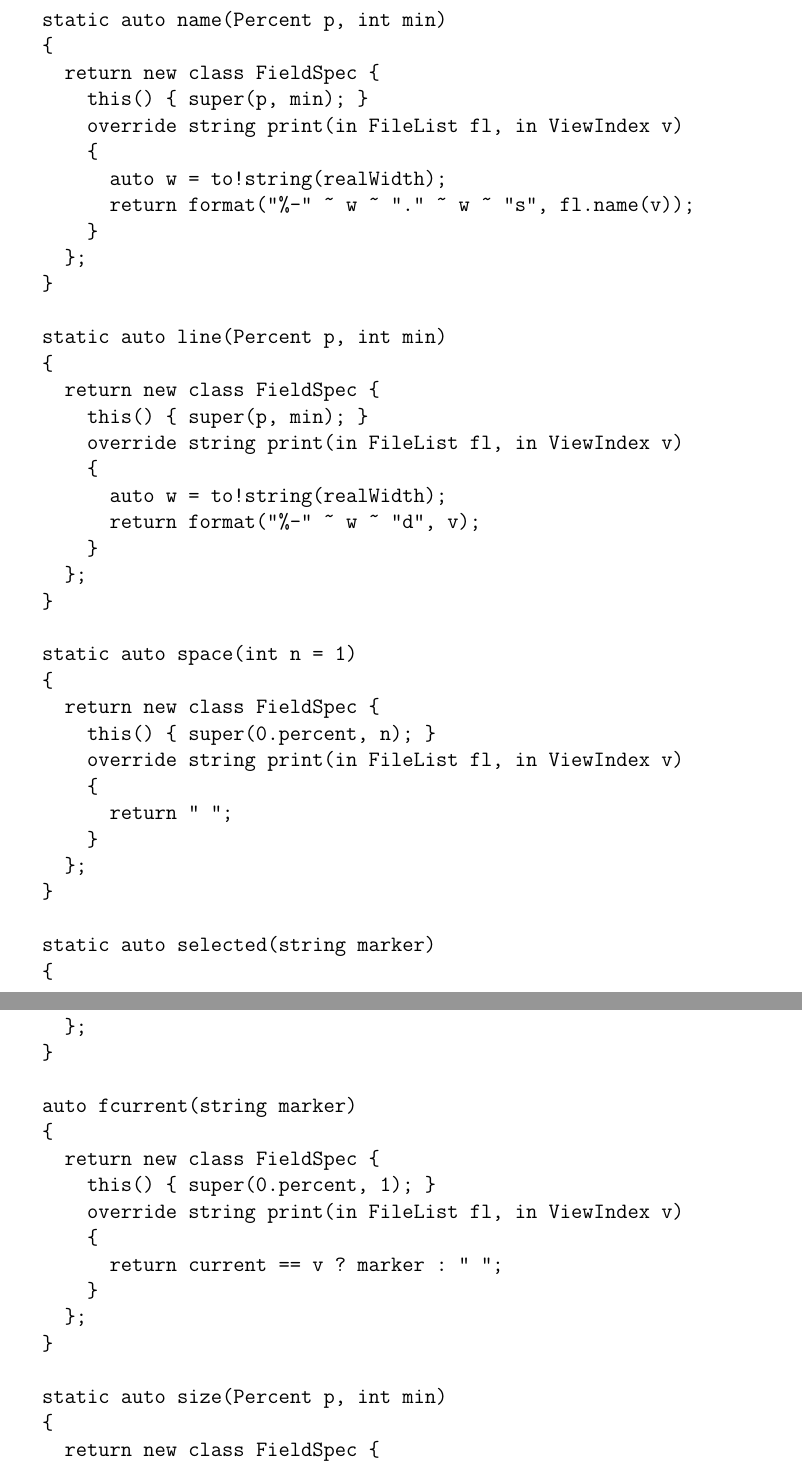
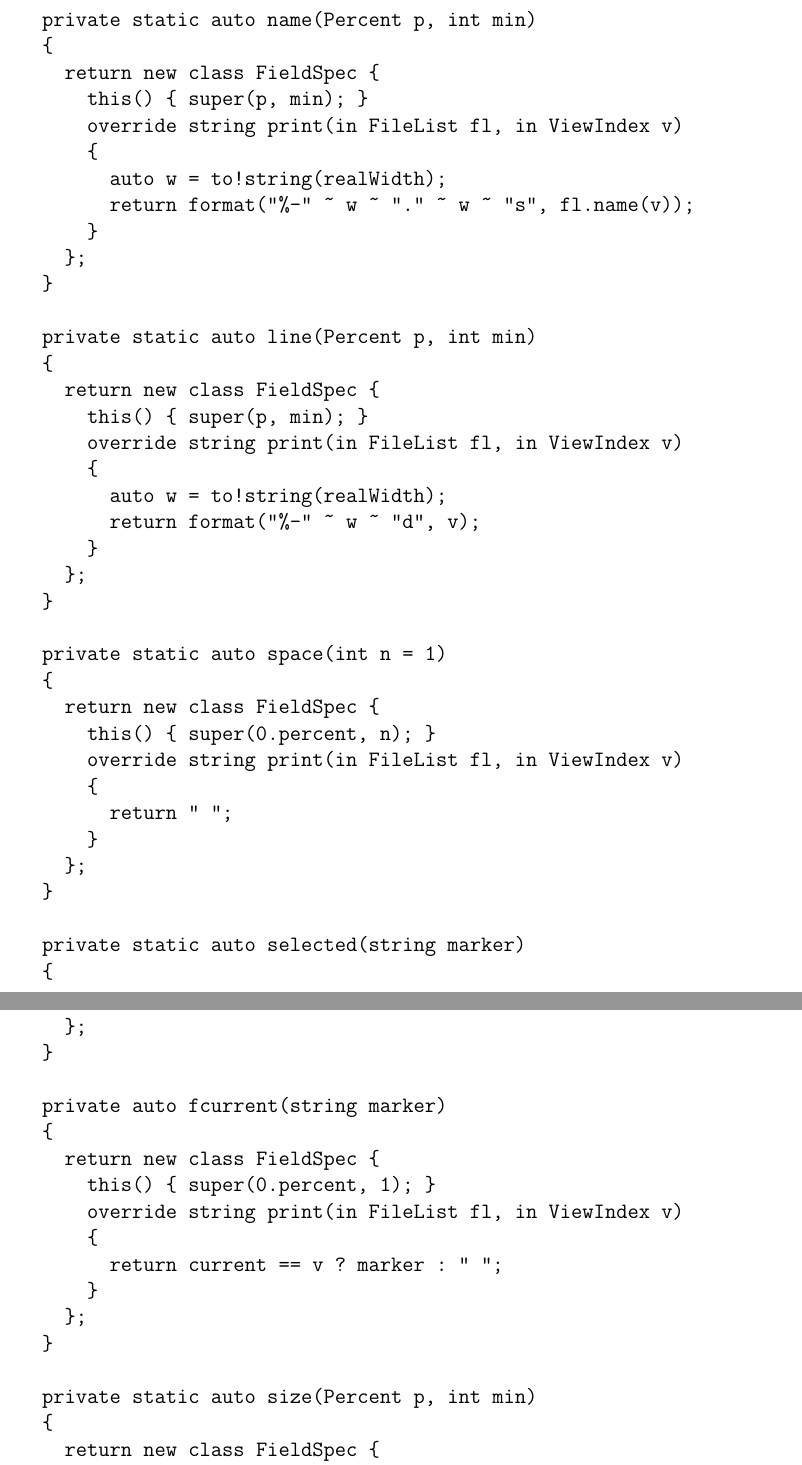
Before and after one commit to balu/sf, a LaTeX document (doc/sf.tex, which reads doc/sf1.tex): two parts of pages 18 and 19 of 45, joined at a grey line, cut so that both start at the same text. The pictures show the PDF file doc/sf.pdf that the author committed with the source.

Commit message:
Code cleanup: access specifiers

```diff
--- a/doc/sf1.tex
+++ b/doc/sf1.tex
@@ -709,7 +709,7 @@ static class FieldSpec
   \}
 \}
 
-static auto name(Percent p, int min)
+private static auto name(Percent p, int min)
 \{
   return new class FieldSpec \{
     this() \{ super(p, min); \}
@@ -721,7 +721,7 @@ static auto name(Percent p, int min)
   \};
 \}
 
-static auto line(Percent p, int min)
+private static auto line(Percent p, int min)
 \{
   return new class FieldSpec \{
     this() \{ super(p, min); \}
@@ -733,7 +733,7 @@ static auto line(Percent p, int min)
   \};
 \}
 
-static auto space(int n = 1)
+private static auto space(int n = 1)
 \{
   return new class FieldSpec \{
     this() \{ super(0.percent, n); \}
@@ -744,7 +744,7 @@ static auto space(int n = 1)
   \};
 \}
 
-static auto selected(string marker)
+private static auto selected(string marker)
 \{
   return new class FieldSpec \{
     this() \{ super(0.percent, 1); \}
@@ -756,7 +756,7 @@ static auto selected(string marker)
   \};
 \}
 
-auto fcurrent(string marker)
+private auto fcurrent(string marker)
 \{
   return new class FieldSpec \{
     this() \{ super(0.percent, 1); \}
@@ -767,7 +767,7 @@ auto fcurrent(string marker)
   \};
 \}
 
-static auto size(Percent p, int min)
+private static auto size(Percent p, int min)
 \{
   return new class FieldSpec \{
     this() \{ super(p, min); \}
```
Also changed, not shown: doc/sf.pdf, doc/sf1.tex (2 more changed lines), 3 other files.
